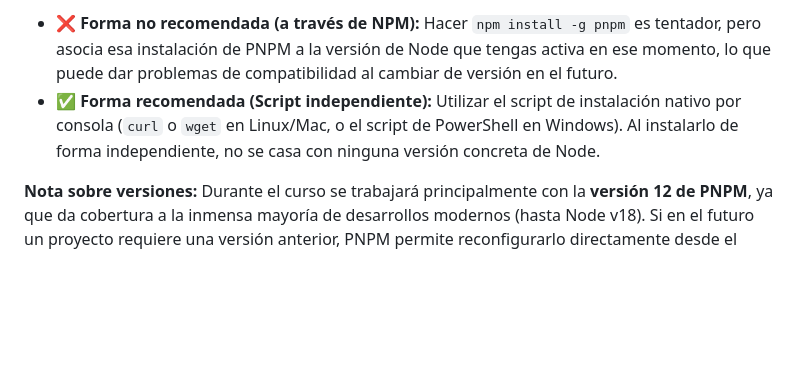
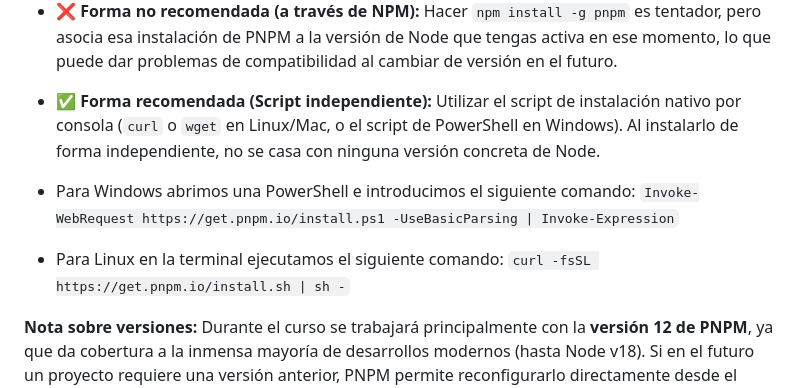
Before and after one commit to Mboza28/DAW_2, a Markdown page: 02_DWEC_Servidor/01_Apuntes/02_Instalación_nvm_y_node.md, the part around the change. GitHub-like rendering; blank space fills up the shorter version.

Commit message:
Pequeñas modificaciones en apuntes de servidor

```diff
--- a/02_DWEC_Servidor/01_Apuntes/02_Instalación_nvm_y_node.md
+++ b/02_DWEC_Servidor/01_Apuntes/02_Instalación_nvm_y_node.md
@@ -121,6 +121,10 @@ Existen dos formas principales de instalar PNPM, pero el profesor hace una adver
 *   **❌ Forma no recomendada (a través de NPM):** Hacer `npm install -g pnpm` es tentador, pero asocia esa instalación de PNPM a la versión de Node que tengas activa en ese momento, lo que puede dar problemas de compatibilidad al cambiar de versión en el futuro.
 *   **✅ Forma recomendada (Script independiente):** Utilizar el script de instalación nativo por consola (`curl` o `wget` en Linux/Mac, o el script de PowerShell en Windows). Al instalarlo de forma independiente, no se casa con ninguna versión concreta de Node.
 
+* Para Windows abrimos una PowerShell e introducimos el siguiente comando: `Invoke-WebRequest https://get.pnpm.io/install.ps1 -UseBasicParsing | Invoke-Expression`
+
+* Para Linux en la terminal ejecutamos el siguiente comando: `curl -fsSL https://get.pnpm.io/install.sh | sh -`
+
 **Nota sobre versiones:**
 Durante el curso se trabajará principalmente con la **versión 12 de PNPM**, ya que da cobertura a la inmensa mayoría de desarrollos modernos (hasta Node v18). Si en el futuro un proyecto requiere una versión anterior, PNPM permite reconfigurarlo directamente desde el archivo `package.json` del proyecto y se autodescargará la versión correcta.
 
```
